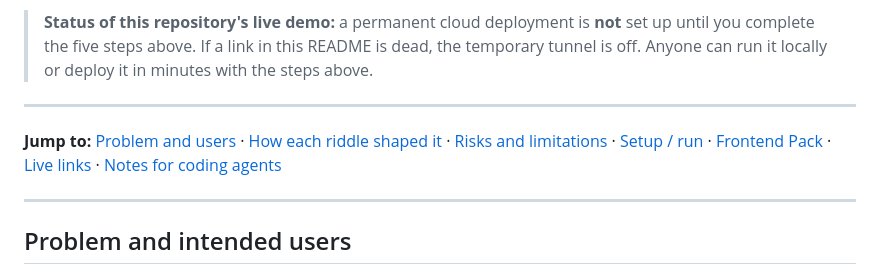
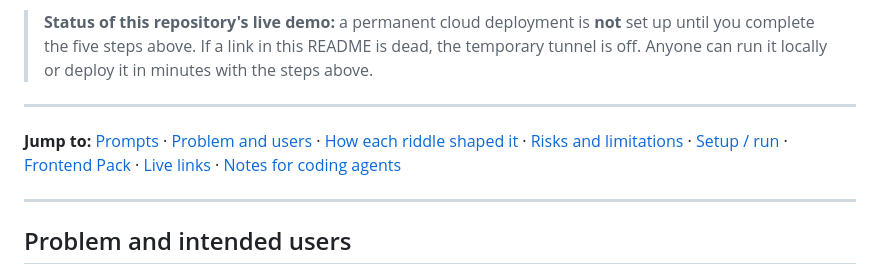
Before and after one commit to pt-scheon/livingDoc, a Markdown page: README.md, the part around the change. GitHub-like rendering.

Commit message:
Add prompts.md with the four original prompts
Co-Authored-By: Claude Sonnet 5.5 <noreply@anthropic.com>
Claude-Session: https://claude.ai/code/session_01C1Rin46Udj3RBNuFC1ydsi

```diff
--- a/README.md
+++ b/README.md
@@ -39,7 +39,7 @@ Run it locally, then expose it with a Cloudflare quick tunnel: `cloudflared tunn
 
 ---
 
-**Jump to:** [Problem and users](#problem-and-intended-users) · [How each riddle shaped it](#how-each-riddle-shaped-the-project) · [Risks and limitations](#risks-and-limitations) · [Setup / run](#setup--run-instructions) · [Frontend Pack](#frontend-pack) · [Live links](#-live-working-links--api-endpoints) · [Notes for coding agents](GEMINI.md)
+**Jump to:** [Prompts](prompts.md) · [Problem and users](#problem-and-intended-users) · [How each riddle shaped it](#how-each-riddle-shaped-the-project) · [Risks and limitations](#risks-and-limitations) · [Setup / run](#setup--run-instructions) · [Frontend Pack](#frontend-pack) · [Live links](#-live-working-links--api-endpoints) · [Notes for coding agents](GEMINI.md)
 
 ---
 
```
Also changed, not shown: notes/CHANGELOG.md (+3 -0 lines), prompts.md (added, +67 -0 lines).
